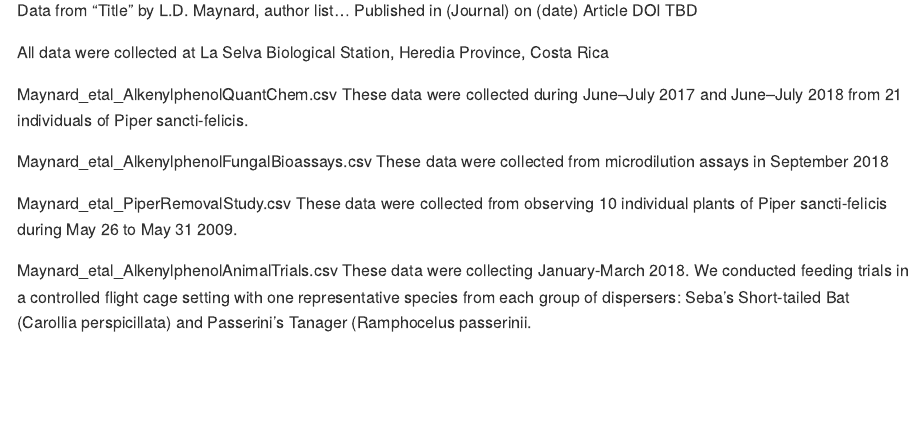
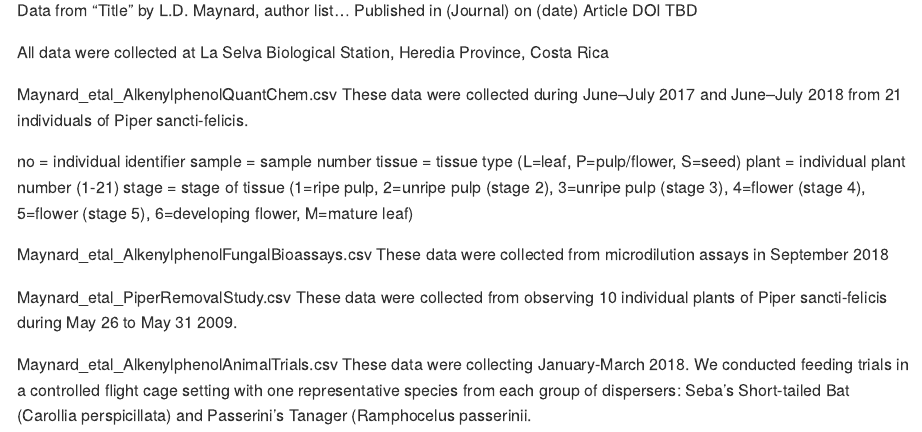
Before and after one commit to ldmaynard/LDM, an R Markdown document (Alkenylphenols/README.Rmd): the page in a window 1100 px wide, from 110 px down. Rendered offline with R 4.5, knitr and Pandoc, with nearby package versions.

Commit message:
Update README.Rmd

```diff
--- a/Alkenylphenols/README.Rmd
+++ b/Alkenylphenols/README.Rmd
@@ -12,6 +12,13 @@ Maynard_etal_AlkenylphenolQuantChem.csv
 These data were collected during June–July 2017 and June–July 2018 from 21 individuals of
 Piper sancti-felicis.
 
+no = individual identifier
+sample = sample number
+tissue = tissue type (L=leaf, P=pulp/flower, S=seed)
+plant = individual plant number (1-21)
+stage = stage of tissue (1=ripe pulp, 2=unripe pulp (stage 2), 3=unripe pulp (stage 3),
+4=flower (stage 4), 5=flower (stage 5), 6=developing flower, M=mature leaf)
+
 Maynard_etal_AlkenylphenolFungalBioassays.csv
 These data were collected from microdilution assays in September 2018
 
```
